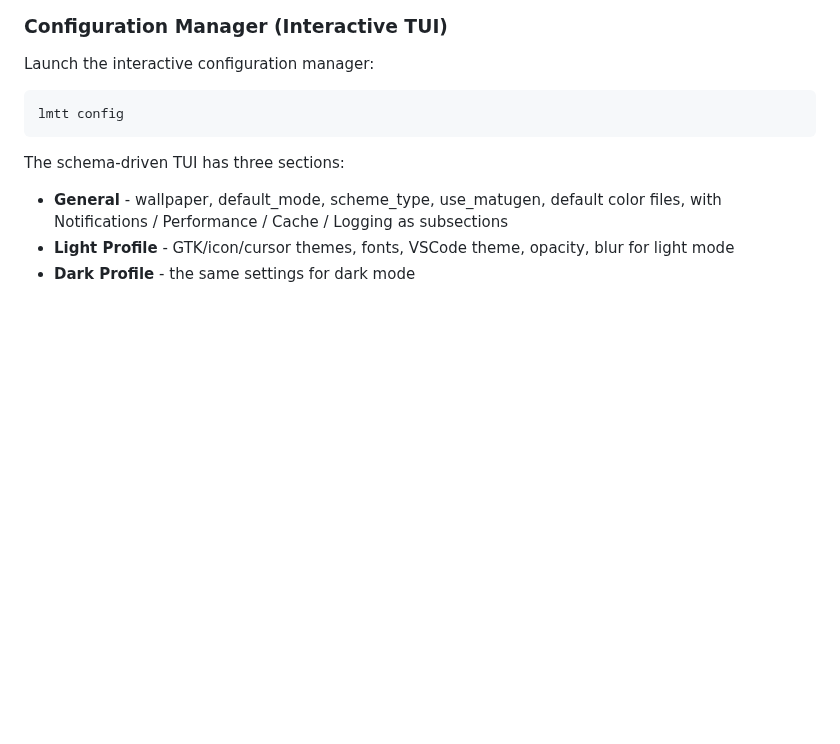
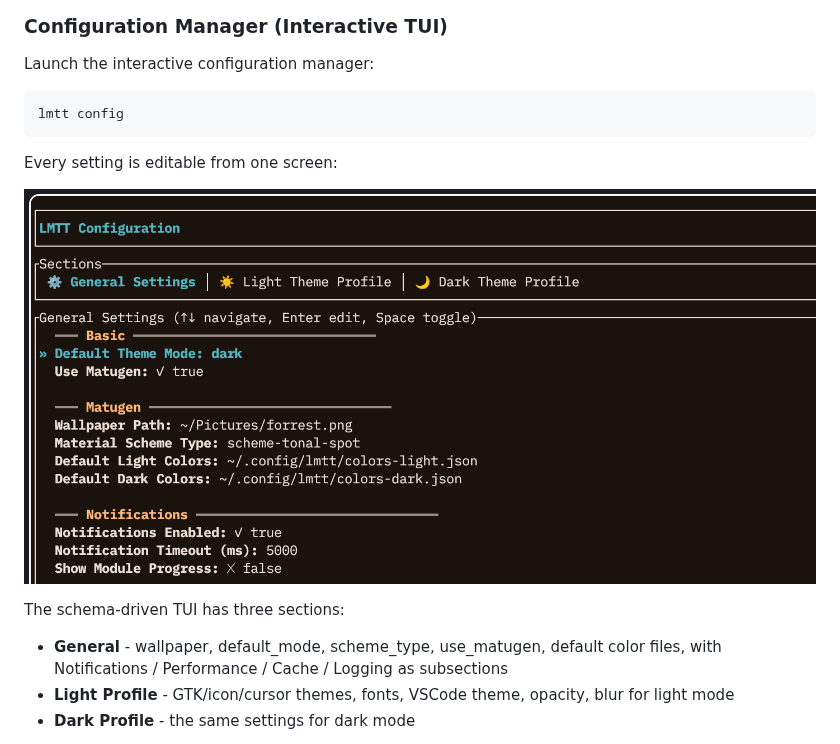
Before and after one commit to MasonRhodesDev/linux-multi-theme-toggle, a Markdown page: README.md, the part around one of its changes. GitHub-like rendering; pictures changed too: .github/screenshots/config-tui.png (added); blank space fills up the shorter version.

Commit message:
docs: add architecture diagram and screenshots to README

````diff
--- a/README.md
+++ b/README.md
@@ -90,6 +90,10 @@ Launch the interactive configuration manager:
 ```bash
 lmtt config
 ```
+
+Every setting is editable from one screen:
+
+![lmtt config TUI with General Settings (wallpaper, mode, matugen and notifications settings), Light Theme Profile, and Dark Theme Profile sections](.github/screenshots/config-tui.png)
 
 The schema-driven TUI has three sections:
 - **General** - wallpaper, default_mode, scheme_type, use_matugen, default color files, with Notifications / Performance / Cache / Logging as subsections
````
Also changed, not shown: other parts of README.md (+22 -0 lines).
